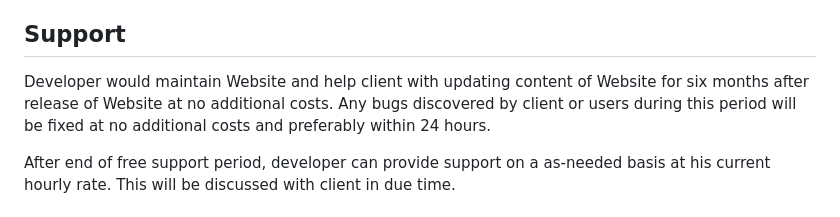
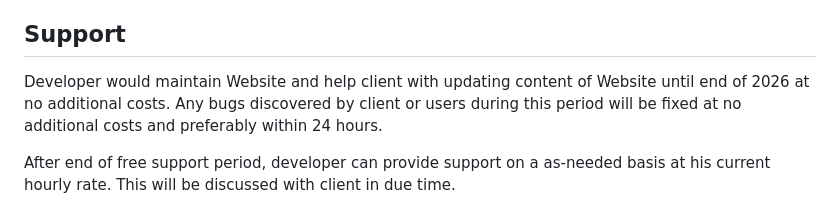
Before and after one commit to smohadjer/bluecitizen, a Markdown page: PROPOSAL.md, the part around the change. GitHub-like rendering.

Commit message:
Update support duration in proposal
Extended the support period for the website maintenance until the end of 2026.

```diff
--- a/PROPOSAL.md
+++ b/PROPOSAL.md
@@ -37,7 +37,7 @@ The development of the website will take 60 days starting upon receipt of paymen
 in providing content or other assets could extend this timeline.
 
 ## Support
-Developer would maintain Website and help client with updating content of Website for six months after release of Website at no additional costs. Any bugs discovered by client or users during this period will be fixed at no additional costs and preferably within 24 hours.
+Developer would maintain Website and help client with updating content of Website until end of 2026 at no additional costs. Any bugs discovered by client or users during this period will be fixed at no additional costs and preferably within 24 hours.
 
 After end of free support period, developer can provide support on a as-needed basis at his current hourly rate. This will be discussed with client in due time.
 
```
